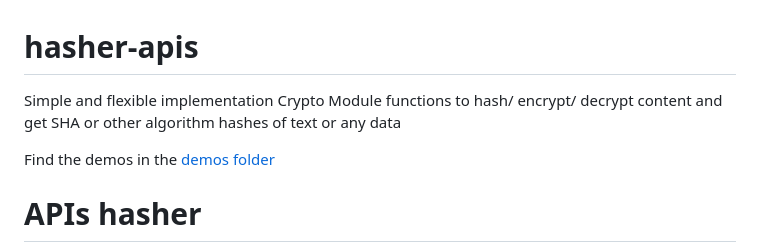
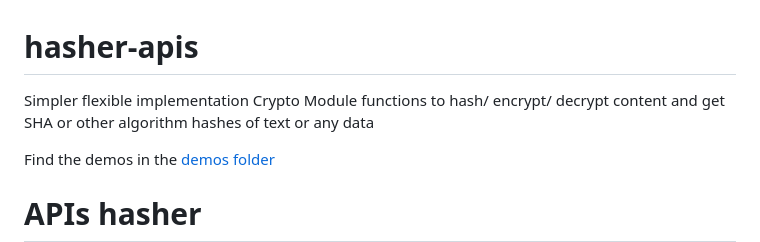
Before and after one commit to ganeshkbhat/apis-hasher, a Markdown page: README.md, the part around the change. Rendered like a GitHub page.

```diff
--- a/README.md
+++ b/README.md
@@ -1,6 +1,6 @@
 # hasher-apis
 
-Simple and flexible implementation Crypto Module functions to hash/ encrypt/ decrypt content and get SHA or other algorithm hashes of text or any data
+Simpler flexible implementation Crypto Module functions to hash/ encrypt/ decrypt content and get SHA or other algorithm hashes of text or any data
 
 Find the demos in the [demos folder](./demos)
 
```
